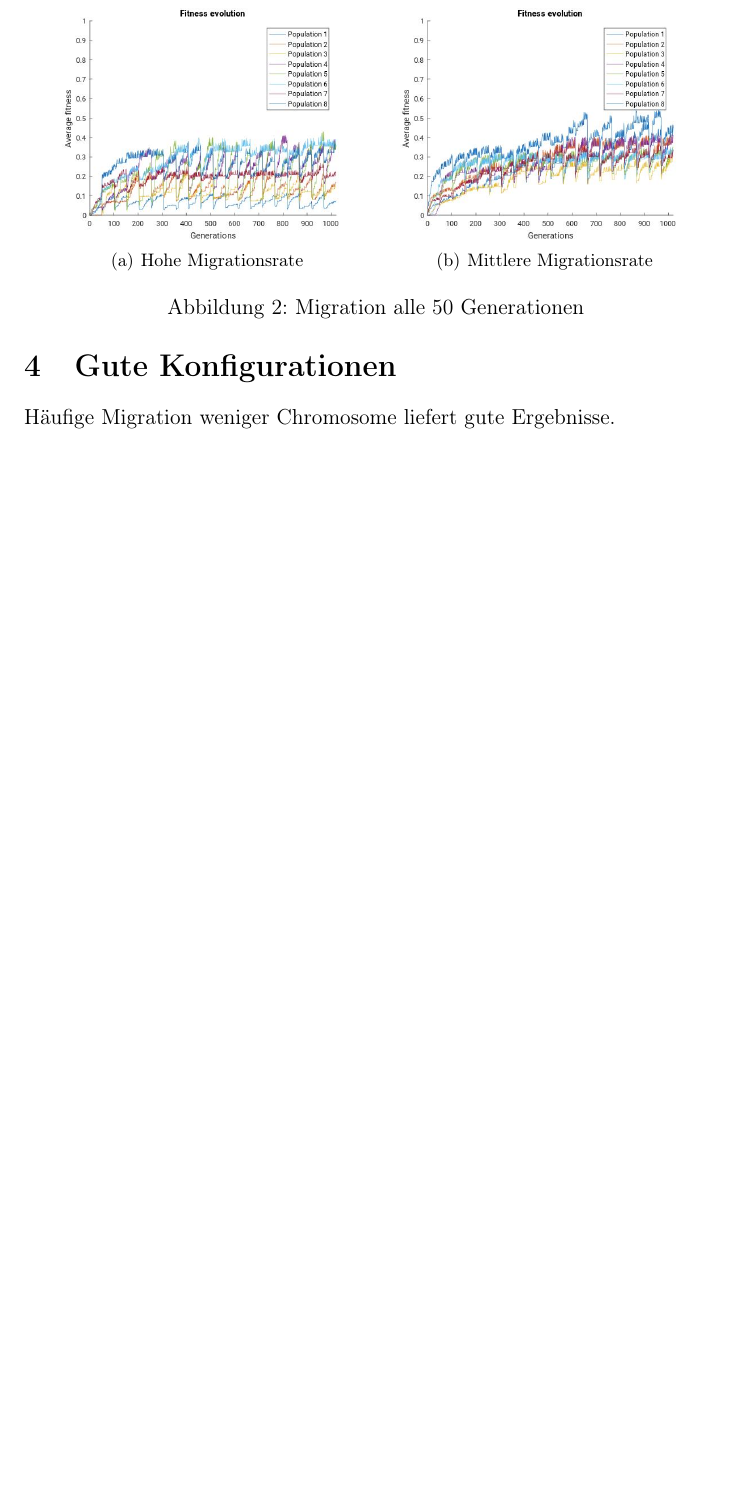
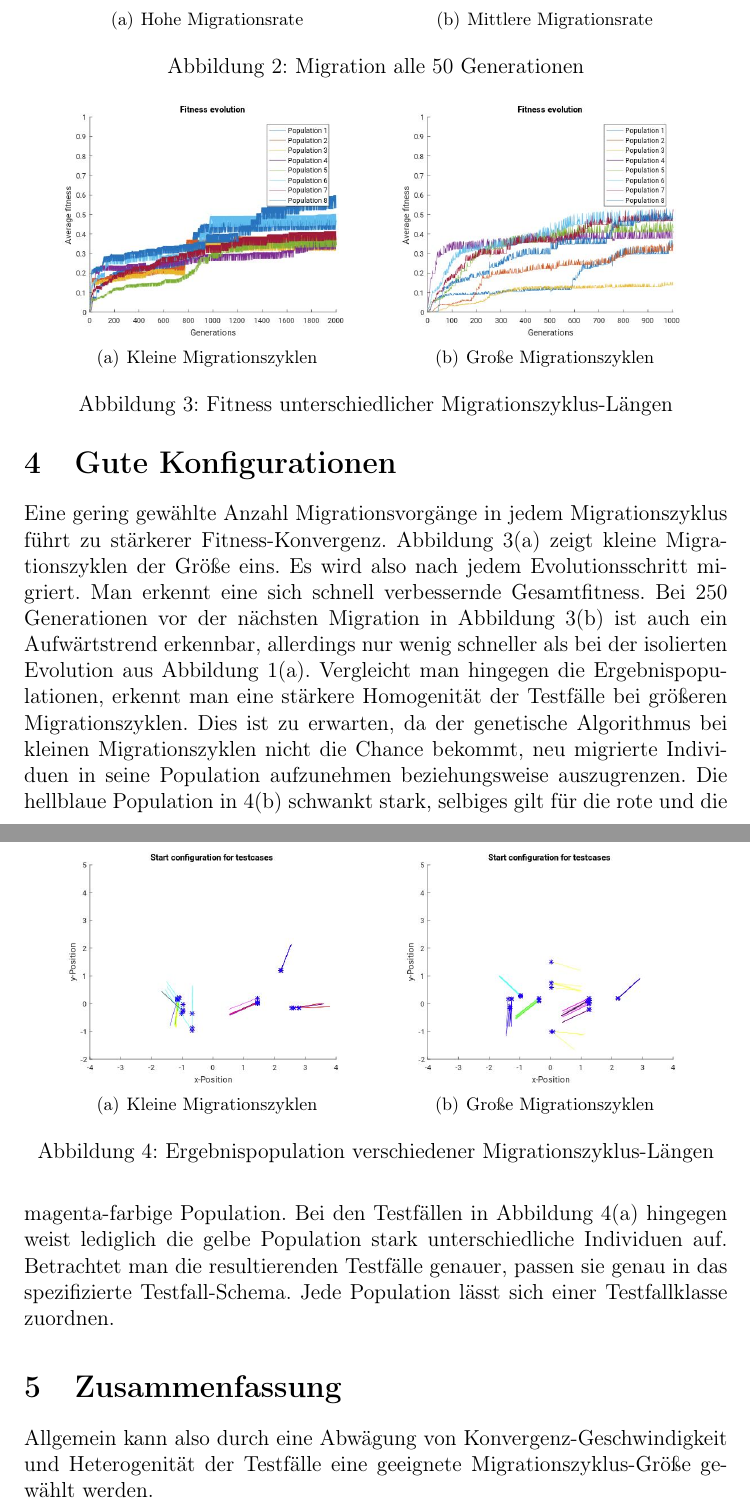
Before and after one commit to AlexBins/EvoTest, a LaTeX document (doku/task6/task.tex): part of page 4 of 4 before the commit and two parts of pages 4 and 5 of 5 after it, the two joined at a grey line, cut so that both start at the same text, the shorter picture padded with empty space. Compiled offline with pdfLaTeX.

Commit message:
Extended documentation

```diff
--- a/doku/task6/task.tex
+++ b/doku/task6/task.tex
@@ -57,6 +57,31 @@ Ein Austausch von 50\% der Population führt schon zu einer Steigerung der Gesam
 Im Vergleich zu anderen Parametrisierungen ist diese allerdings gering und im Besonderen schlechter als migrationsfreie Evolution, was Abbildung \ref{fig:mid_migrate} entnommen werden kann. In Ausnahmefällen kann es dennoch zu einer sprunghaften Steigerung führen, allerdings ist dieses Verhalten stark vom Zufall behaftet.
 
 \section{Gute Konfigurationen}
-Häufige Migration weniger Chromosome liefert gute Ergebnisse.
+% Generell ist eine migRate von 1 gut. Häufige Migration sorgt für schnelle Konvergenz (cs=1). Seltene Migration (cs=100) sorgt für homogene Ergebnispopulationen, die Konvergenz ist nicht ganz so schnell. Dennoch ist die Geschwindigkeit in Relation zum plain-Ansatz besser.
+Eine gering gewählte Anzahl Migrationsvorgänge in jedem Migrationszyklus führt zu stärkerer Fitness-Konvergenz.
+\begin{figure}
+\centering
+\subfigure[Kleine Migrationszyklen\label{fig:small_cycles}]{
+	\includegraphics[width=.45\textwidth]{policy-ring_migRate-1_cycleSize-1-fit.jpg}
+}
+\subfigure[Große Migrationszyklen\label{fig:big_cycles}]{
+	\includegraphics[width=.45\textwidth]{policy-ring_migRate-1_cycleSize-250-fit.jpg}
+}
+\caption{Fitness unterschiedlicher Migrationszyklus-Längen}
+\end{figure}
+Abbildung \ref{fig:small_cycles} zeigt kleine Migrationszyklen der Größe eins. Es wird also nach jedem Evolutionsschritt migriert. Man erkennt eine sich schnell verbessernde Gesamtfitness. Bei 250 Generationen vor der nächsten Migration in Abbildung \ref{fig:big_cycles} ist auch ein Aufwärtstrend erkennbar, allerdings nur wenig schneller als bei der isolierten Evolution aus Abbildung \ref{fig:plain_fit}.
+\begin{figure}
+\centering
+\subfigure[Kleine Migrationszyklen\label{fig:small_cycles_tcs}]{
+	\includegraphics[width=.45\textwidth]{policy-ring_migRate-1_cycleSize-1-tcs.jpg}
+}
+\subfigure[Große Migrationszyklen\label{fig:big_cycles_tcs}]{
+	\includegraphics[width=.45\textwidth]{policy-ring_migRate-1_cycleSize-250-tcs.jpg}
+}
+\caption{Ergebnispopulation verschiedener Migrationszyklus-Längen}
+\end{figure}
+Vergleicht man hingegen die Ergebnispopulationen, erkennt man eine stärkere Homogenität der Testfälle bei größeren Migrationszyklen. Dies ist zu erwarten, da der genetische Algorithmus bei kleinen Migrationszyklen nicht die Chance bekommt, neu migrierte Individuen in seine Population aufzunehmen beziehungsweise auszugrenzen. Die hellblaue Population in \ref{fig:big_cycles_tcs} schwankt stark, selbiges gilt für die rote und die magenta-farbige Population. Bei den Testfällen in Abbildung \ref{fig:small_cycles_tcs} hingegen weist lediglich die gelbe Population stark unterschiedliche Individuen auf. Betrachtet man die resultierenden Testfälle genauer, passen sie genau in das spezifizierte Testfall-Schema. Jede Population lässt sich einer Testfallklasse zuordnen.
 
+\section{Zusammenfassung}
+Allgemein kann also durch eine Abwägung von Konvergenz-Geschwindigkeit und Heterogenität der Testfälle eine geeignete Migrationszyklus-Größe gewählt werden.
 \end{document}
```
Also changed, not shown: doku/task6/policy-ring_migRate-1_cycleSize-1-fit.jpg (added), doku/task6/policy-ring_migRate-1_cycleSize-1-tcs.jpg (added), doku/task6/policy-ring_migRate-1_cycleSize-250-fit.jpg (added), doku/task6/policy-ring_migRate-1_cycleSize-250-tcs.jpg (added), doku/task6/task.pdf, 5 other files.
